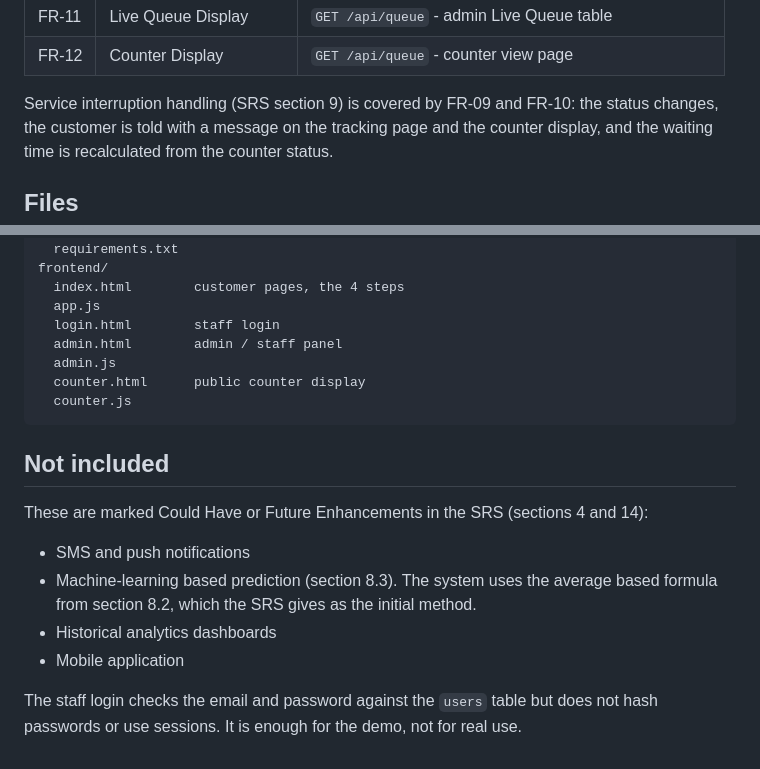
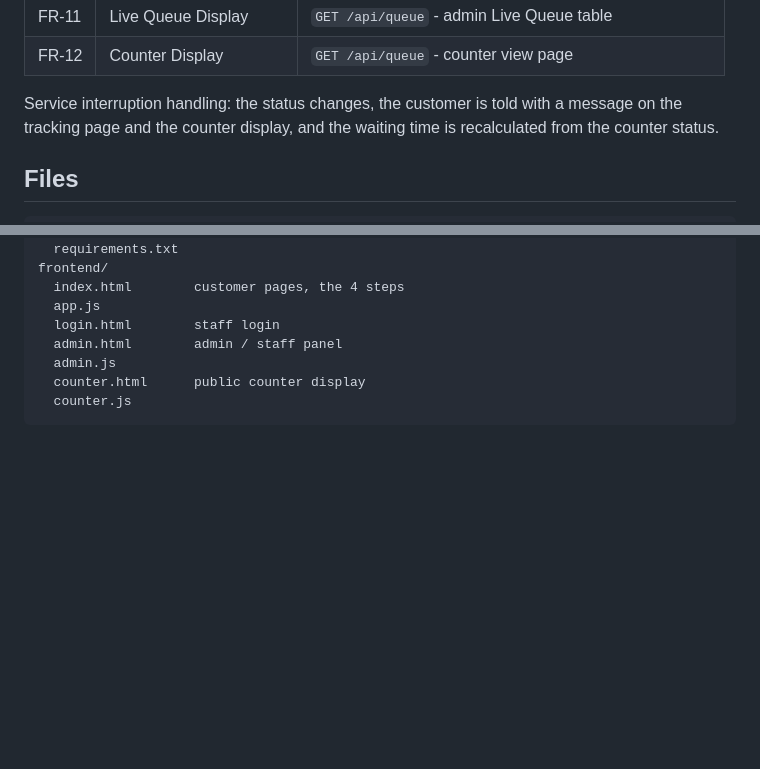
Before and after one commit to zakianazzum/smartqueue, a Markdown page: README.md, 2 parts joined by grey strips. Rendered like a GitHub page; blank space fills up the shorter version.

Commit message:
Revise service interruption handling and cleanup README
Updated service interruption handling description and removed section on future enhancements.

````diff
--- a/README.md
+++ b/README.md
@@ -121,7 +121,7 @@ Example: 3 customers ahead x 7.5 minutes = 22.5, shown as **23 mins**.
 | FR-11 | Live Queue Display | `GET /api/queue` - admin Live Queue table |
 | FR-12 | Counter Display | `GET /api/queue` - counter view page |
 
-Service interruption handling (SRS section 9) is covered by FR-09 and FR-10: the
+Service interruption handling: the
 status changes, the customer is told with a message on the tracking page and the
 counter display, and the waiting time is recalculated from the counter status.
 
@@ -141,16 +141,3 @@ frontend/
   counter.html      public counter display
   counter.js
 ```
-
-## Not included
-
-These are marked Could Have or Future Enhancements in the SRS (sections 4 and 14):
-
-- SMS and push notifications
-- Machine-learning based prediction (section 8.3). The system uses the average
-  based formula from section 8.2, which the SRS gives as the initial method.
-- Historical analytics dashboards
-- Mobile application
-
-The staff login checks the email and password against the `users` table but does
-not hash passwords or use sessions. It is enough for the demo, not for real use.
````
